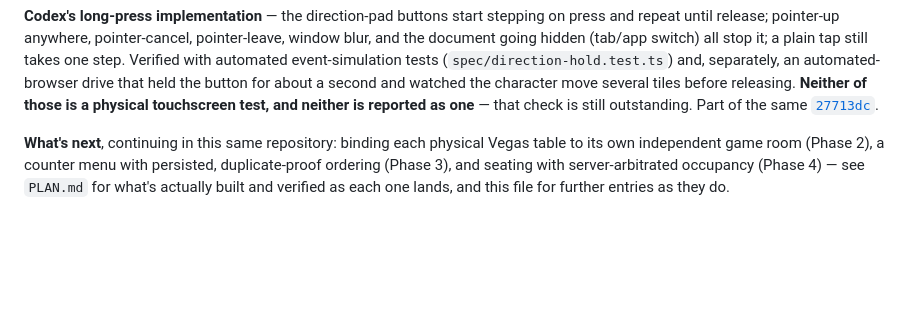
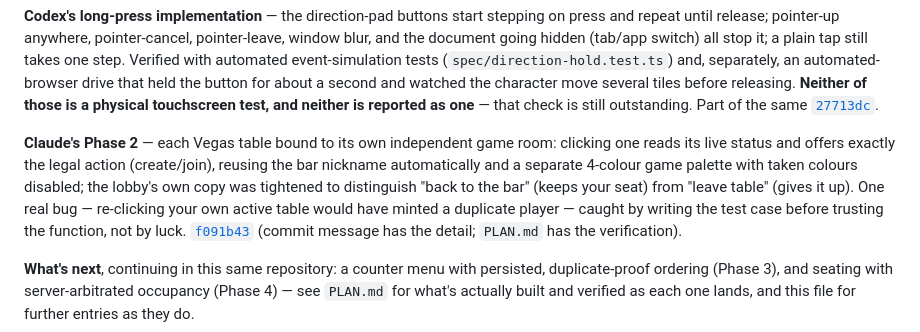
Before and after one commit to comp4020-agentic-coding-studio/comp4020-final-shuyangyuzu-cmd, a Markdown page: PROCESS.md, the part around the change. GitHub-like rendering; blank space fills up the shorter version.

Commit message:
Record Phase 2 in PROCESS.md
Co-Authored-By: Claude Sonnet 5 <noreply@anthropic.com>

```diff
--- a/PROCESS.md
+++ b/PROCESS.md
@@ -62,9 +62,19 @@ touchscreen test, and neither is reported as one** — that check is still
 outstanding. Part of the same
 [`27713dc`](https://github.com/comp4020-agentic-coding-studio/comp4020-final-shuyangyuzu-cmd/commit/27713dc).
 
-**What's next**, continuing in this same repository: binding each
-physical Vegas table to its own independent game room (Phase 2), a
-counter menu with persisted, duplicate-proof ordering (Phase 3), and
-seating with server-arbitrated occupancy (Phase 4) — see `PLAN.md` for
-what's actually built and verified as each one lands, and this file for
+**Claude's Phase 2** — each Vegas table bound to its own independent
+game room: clicking one reads its live status and offers exactly the
+legal action (create/join), reusing the bar nickname automatically and
+a separate 4-colour game palette with taken colours disabled; the
+lobby's own copy was tightened to distinguish "back to the bar" (keeps
+your seat) from "leave table" (gives it up). One real bug — re-clicking
+your own active table would have minted a duplicate player — caught by
+writing the test case before trusting the function, not by luck.
+[`f091b43`](https://github.com/comp4020-agentic-coding-studio/comp4020-final-shuyangyuzu-cmd/commit/f091b43)
+(commit message has the detail; `PLAN.md` has the verification).
+
+**What's next**, continuing in this same repository: a counter menu
+with persisted, duplicate-proof ordering (Phase 3), and seating with
+server-arbitrated occupancy (Phase 4) — see `PLAN.md` for what's
+actually built and verified as each one lands, and this file for
 further entries as they do.
```
